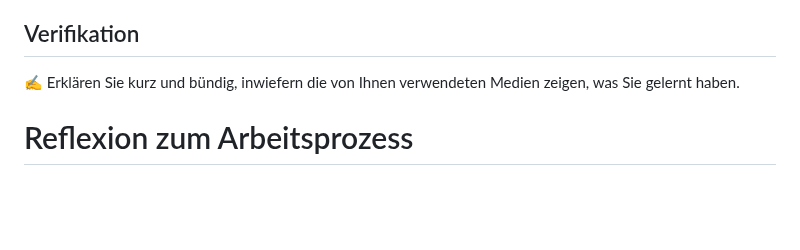
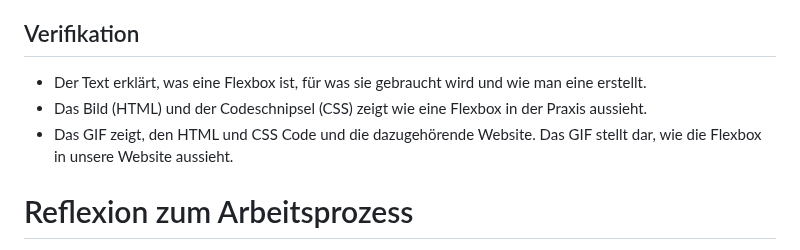
Before and after one commit to Loreytox/LA-1600, a Markdown page: Lernbericht.md, the part around the change. GitHub-like rendering; blank space fills up the shorter version.

```diff
--- a/Lernbericht.md
+++ b/Lernbericht.md
@@ -46,7 +46,9 @@ Um jetzt eine Flexbox zu erstellen, schreibt man `display: flex;`. Das `display:
 
 ## Verifikation
 
-✍️ Erklären Sie kurz und bündig, inwiefern die von Ihnen verwendeten Medien zeigen, was Sie gelernt haben.
+* Der Text erklärt, was eine Flexbox ist, für was sie gebraucht wird und wie man eine erstellt.
+* Das Bild (HTML) und der Codeschnipsel (CSS) zeigt wie eine Flexbox in der Praxis aussieht.
+* Das GIF zeigt, den HTML und CSS Code und die dazugehörende Website. Das GIF stellt dar, wie die Flexbox in unsere Website aussieht.
 
 # Reflexion zum Arbeitsprozess
 
```
